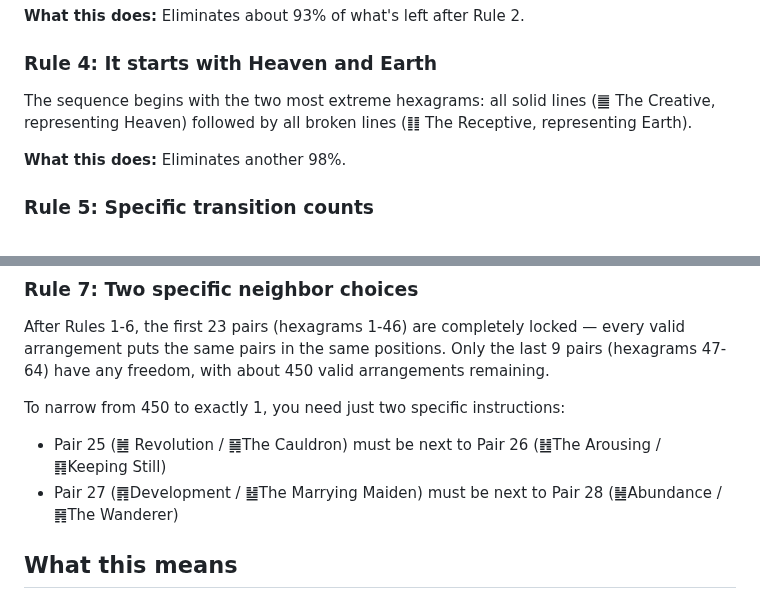
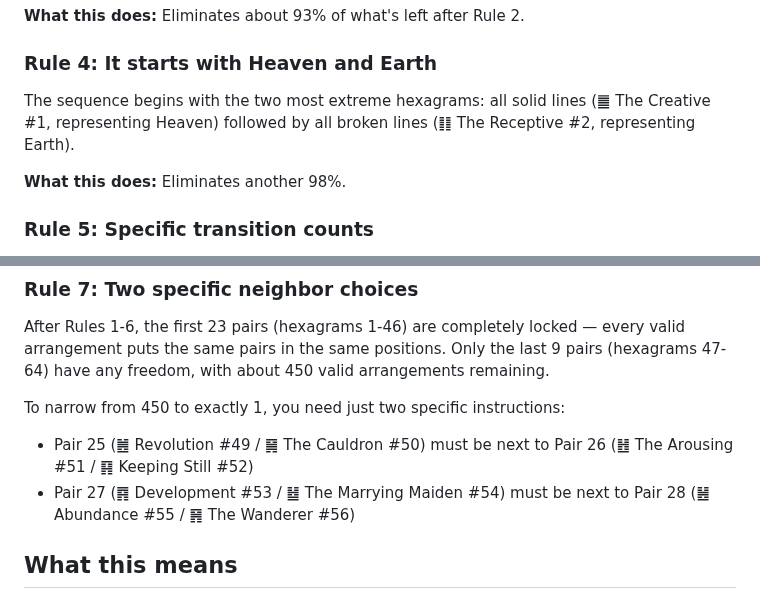
Before and after one commit to petersm3/roae, a Markdown page: SOLVE-SUMMARY.md, 2 parts joined by grey strips. Rendered like a GitHub page.

```diff
--- a/SOLVE-SUMMARY.md
+++ b/SOLVE-SUMMARY.md
@@ -36,7 +36,7 @@ Every hexagram has an "opposite" — the one where every solid line becomes brok
 
 ### Rule 4: It starts with Heaven and Earth
 
-The sequence begins with the two most extreme hexagrams: all solid lines (䷀ The Creative, representing Heaven) followed by all broken lines (䷁ The Receptive, representing Earth).
+The sequence begins with the two most extreme hexagrams: all solid lines (䷀ The Creative #1, representing Heaven) followed by all broken lines (䷁ The Receptive #2, representing Earth).
 
 **What this does:** Eliminates another 98%.
 
@@ -56,8 +56,8 @@ After Rules 1-6, the first 23 pairs (hexagrams 1-46) are completely locked — e
 
 To narrow from 450 to exactly 1, you need just two specific instructions:
 
-- Pair 25 (䷰ Revolution / ䷱The Cauldron) must be next to Pair 26 (䷲The Arousing / ䷳Keeping Still)
-- Pair 27 (䷴Development / ䷵The Marrying Maiden) must be next to Pair 28 (䷶Abundance / ䷷The Wanderer)
+- Pair 25 (䷰ Revolution #49 / ䷱ The Cauldron #50) must be next to Pair 26 (䷲ The Arousing #51 / ䷳ Keeping Still #52)
+- Pair 27 (䷴ Development #53 / ䷵ The Marrying Maiden #54) must be next to Pair 28 (䷶ Abundance #55 / ䷷ The Wanderer #56)
 
 ## What this means
 
```
Also changed, not shown: SOLVE.md (+6 -6 lines).
